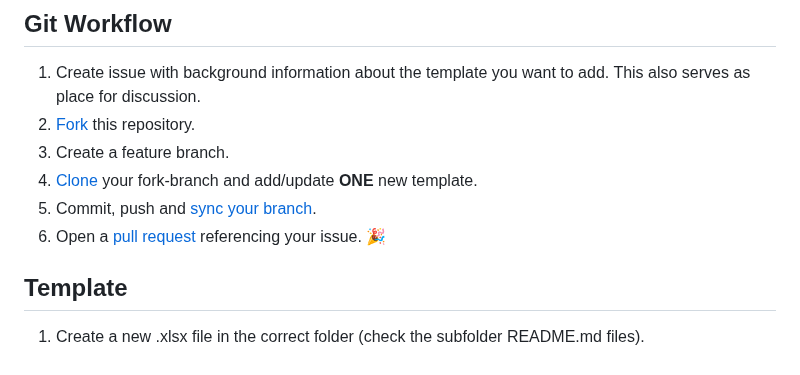
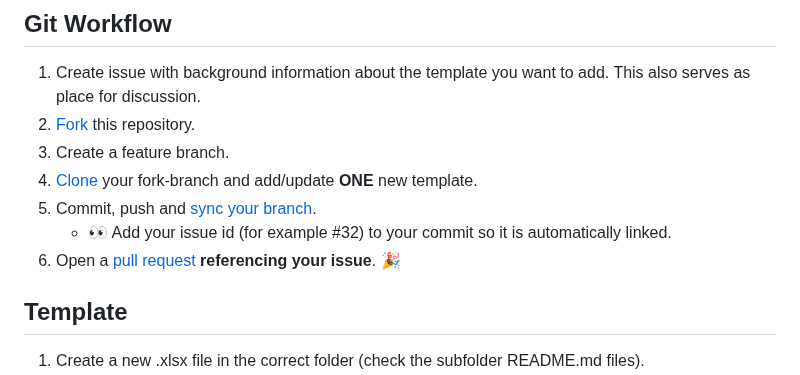
Before and after one commit to nfdi4plants/Swate-templates, a Markdown page: README.md, the part around the change. Drawn GitHub-style.

Commit message:
Update docs :books:

```diff
--- a/README.md
+++ b/README.md
@@ -17,7 +17,8 @@ Anyone can access them via the [template search](https://nfdi4plants.github.io/S
 3. Create a feature branch.
 3. [Clone](https://docs.github.com/en/repositories/creating-and-managing-repositories/cloning-a-repository) your fork-branch and add/update **ONE** new template.
 4. Commit, push and [sync your branch](https://docs.github.com/en/pull-requests/collaborating-with-pull-requests/working-with-forks/syncing-a-fork).
-5. Open a [pull request](https://docs.github.com/en/pull-requests/collaborating-with-pull-requests/proposing-changes-to-your-work-with-pull-requests/about-pull-requests) referencing your issue. :tada:
+    - 👀 Add your issue id (for example #32) to your commit so it is automatically linked.
+5. Open a [pull request](https://docs.github.com/en/pull-requests/collaborating-with-pull-requests/proposing-changes-to-your-work-with-pull-requests/about-pull-requests) **referencing your issue**. :tada:
 
 ## Template
 
```
